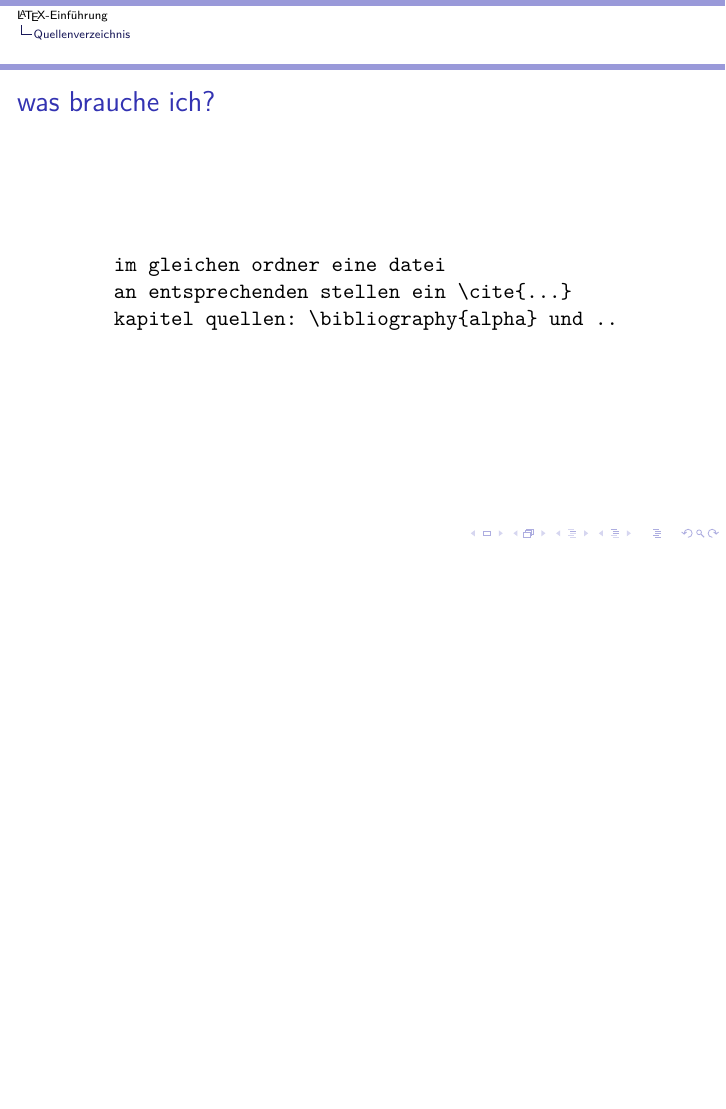
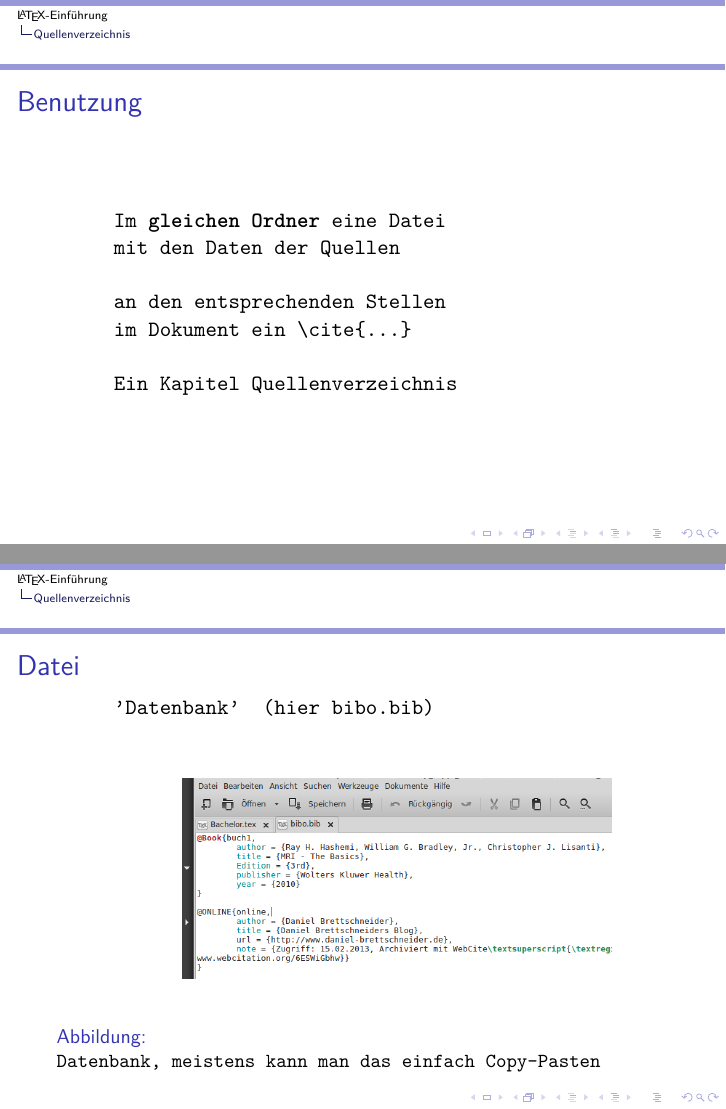
Before and after one commit to Yannoik/tex, LaTeX slides (Einfuehrung.tex): page 92 of 205 before the commit and pages 94 and 96 of 214 after it, the two joined at a grey line, the shorter picture padded with empty space. Compiled offline with pdfLaTeX.

Commit message:
version 1.0

```diff
--- a/Einfuehrung.tex
+++ b/Einfuehrung.tex
@@ -12,6 +12,7 @@
 \usepackage{textcomp}
 \usepackage{epstopdf}
 \usepackage{lmodern}
+\usepackage[babel,german=quotes]{csquotes} % Für gute Anführungszeichen
 \usepackage[T1]{fontenc}
 \usepackage{todonotes}
 \let\todox\todo
@@ -543,29 +544,32 @@ Inhaltsverzeichnis kann überall erstellt werden, es empfielt sich allerdings am
 
 %  was ihr braucht
 \begin{frame}[fragile]
-\frametitle{was brauche ich?}
+\frametitle{Benutzung}
  \begin{semiverbatim}
-    \uncover<1->{ im gleichen ordner eine datei}
-    \uncover<1->{ an entsprechenden stellen ein \\cite\{...\} }
-    \uncover<1->{ kapitel quellen: \\bibliography\{alpha\} und .. }
+    \uncover<1->{ Im \textbf{gleichen Ordner} eine Datei }
+    \uncover<1->{ mit den Daten der Quellen}
+    \uncover<1->{  }
+    \uncover<2->{ an den entsprechenden Stellen}
+    \uncover<2->{ im Dokument ein \\cite\{...\} }
+    \uncover<2->{  }
+    \uncover<3->{ Ein Kapitel Quellenverzeichnis }
   \end{semiverbatim}
-
-
-
-%     \begin{semiverbatim}
-%     \begin{itemize}
-%       \item Im \textbf{gleichen} Ordner die Datei
-%       \item an den stellen dann  \\cite{...}
-%       \item da wo die quellen hinsollen ein \\bibliographystyle{alpha}  und ein \\bibliography{name\_der\_datenbank}
-%     \end{itemize}
-%     \end{semiverbatim}
 \end{frame}
-
-
 
 % wie ihr es macht:
 
 
 
-%     \item { \bibliographystyle{alpha}}}
-%     \text{\bibliography{name_der_datenbank}}
+%  Datei:
+
+\begin{frame}[fragile]
+\frametitle{Datei}
+ \begin{semiverbatim}
+    \uncover<1->{ 'Datenbank'  (hier bibo.bib)}
+    \uncover<2->{
+    \begin{figure}
+      \includegraphics[width=0.7\textwidth]{tex_bibo_bib.png}
+      \caption{Datenbank, meistens kann man das einfach Copy-Pasten}
+    \end{figure}}
+  \end{semiverbatim}
+\end{frame}
```
Also changed, not shown: tex_bibo_bib.png (added), Einfuehrung.tex (26 more changed lines).
